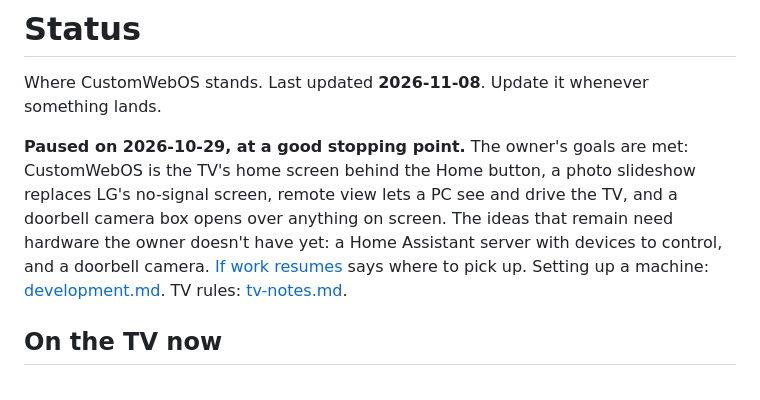
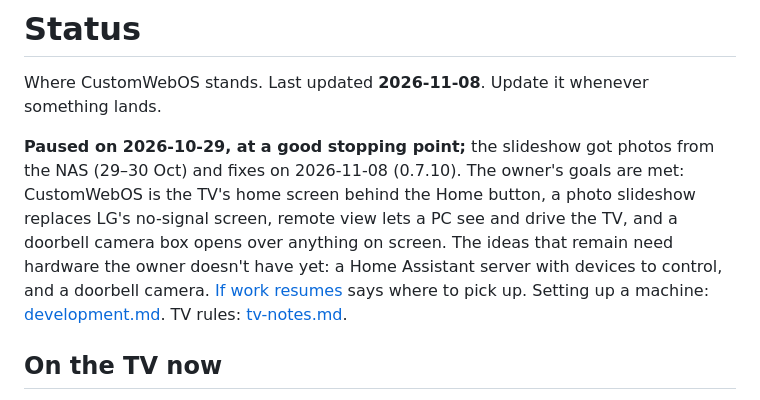
Before and after one commit to JazwinskiMichal/CustomWebOS, a Markdown page: docs/status.md, the part around the change. Rendered like a GitHub page.

```diff
--- a/docs/status.md
+++ b/docs/status.md
@@ -2,7 +2,7 @@
 
 Where CustomWebOS stands. Last updated **2026-11-08**. Update it whenever something lands.
 
-**Paused on 2026-10-29, at a good stopping point.** The owner's goals are met: CustomWebOS is the TV's home screen behind the Home button, a photo slideshow replaces LG's no-signal screen, remote view lets a PC see and drive the TV, and a doorbell camera box opens over anything on screen. The ideas that remain need hardware the owner doesn't have yet: a Home Assistant server with devices to control, and a doorbell camera. [If work resumes](#if-work-resumes) says where to pick up. Setting up a machine: [development.md](development.md). TV rules: [tv-notes.md](tv-notes.md).
+**Paused on 2026-10-29, at a good stopping point;** the slideshow got photos from the NAS (29–30 Oct) and fixes on 2026-11-08 (0.7.10). The owner's goals are met: CustomWebOS is the TV's home screen behind the Home button, a photo slideshow replaces LG's no-signal screen, remote view lets a PC see and drive the TV, and a doorbell camera box opens over anything on screen. The ideas that remain need hardware the owner doesn't have yet: a Home Assistant server with devices to control, and a doorbell camera. [If work resumes](#if-work-resumes) says where to pick up. Setting up a machine: [development.md](development.md). TV rules: [tv-notes.md](tv-notes.md).
 
 ## On the TV now
 
```
Also changed, not shown: README.md (+6 -3 lines).
